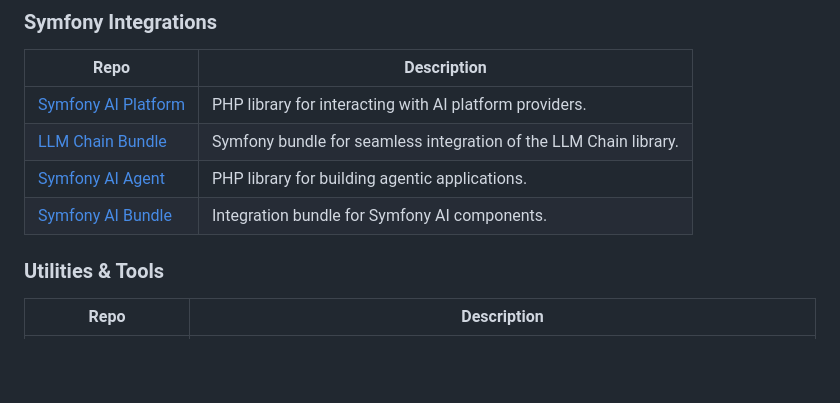
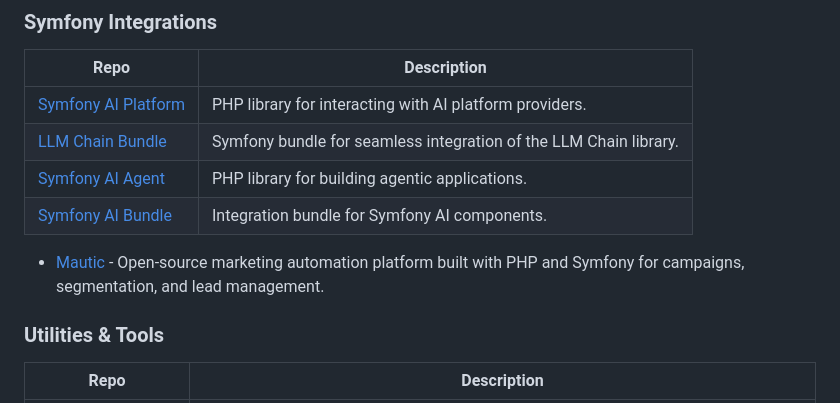
Before and after one commit to garyblankenship/awesome-php-ai, a Markdown page: README.md, the part around the change. GitHub-like rendering; blank space fills up the shorter version.

Commit message:
Add Mautic to Symfony Integrations

```diff
--- a/README.md
+++ b/README.md
@@ -129,6 +129,7 @@ Client libraries and provider integrations.
 | [LLM Chain Bundle](https://github.com/php-llm/llm-chain-bundle) | Symfony bundle for seamless integration of the LLM Chain library. |
 | [Symfony AI Agent](https://github.com/symfony/ai-agent) | PHP library for building agentic applications. |
 | [Symfony AI Bundle](https://github.com/symfony/ai-bundle) | Integration bundle for Symfony AI components. |
+- [Mautic](https://www.mautic.org) - Open-source marketing automation platform built with PHP and Symfony for campaigns, segmentation, and lead management.
 
 ### Utilities & Tools
 
```
